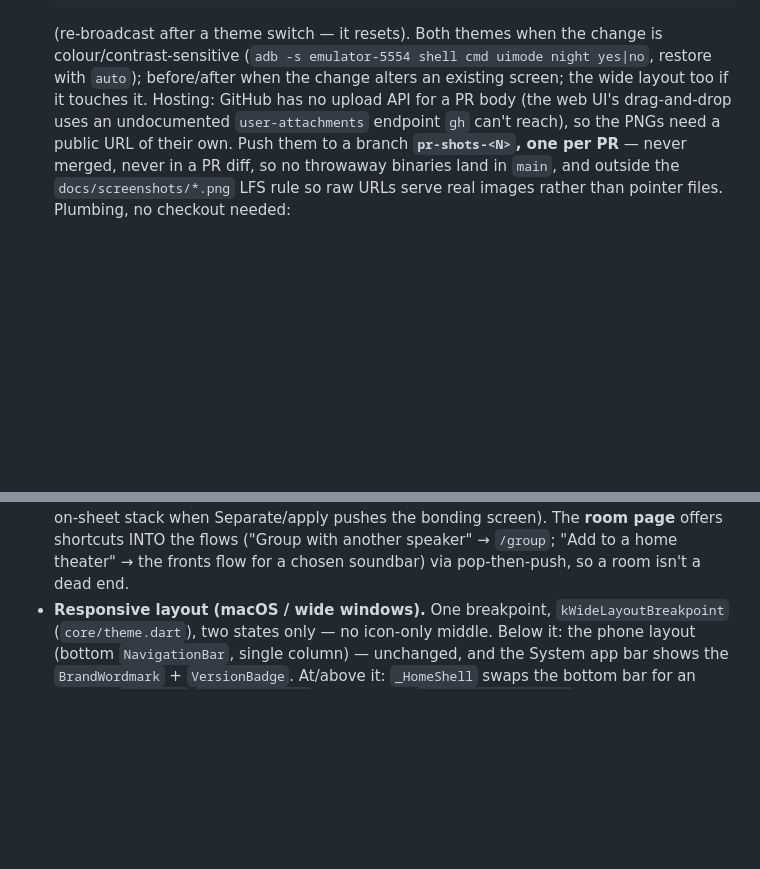
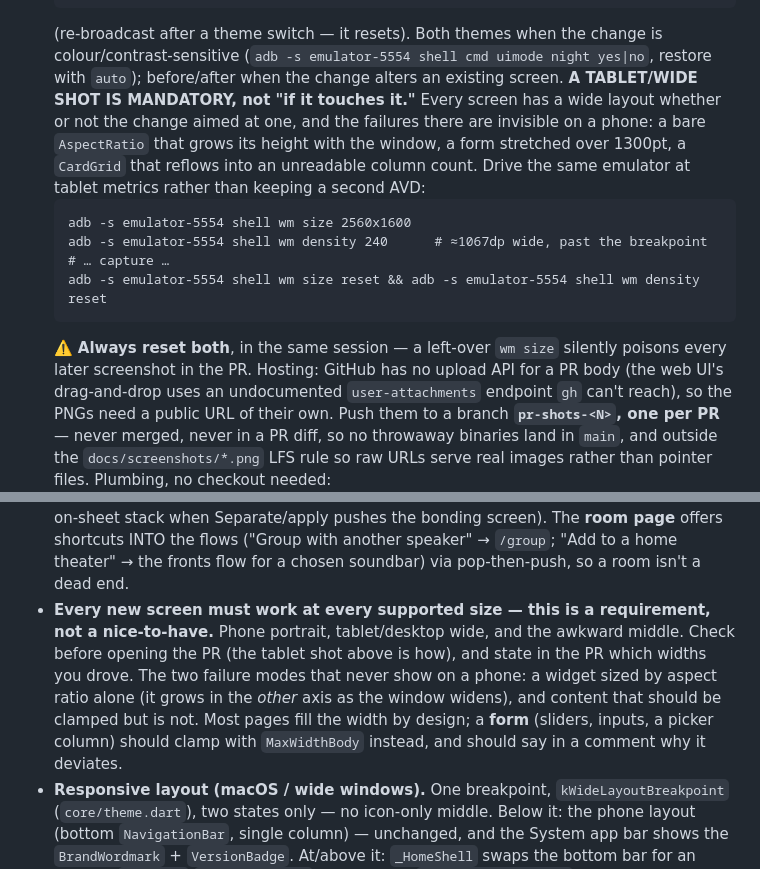
Before and after one commit to CasperVerswijvelt/Sonority, a Markdown page: CLAUDE.md, 2 parts joined by grey strips. GitHub-like rendering; blank space fills up the shorter version.

Commit message:
docs: responsive is a requirement, and tablet shots are mandatory
Two rules, both from the same near-miss: the EQ screen shipped a plot sized by
aspect ratio alone, which grows its HEIGHT as the window widens and handed half a
landscape tablet to a curve. Nothing on a phone shows that, and the screenshot
rule said a wide shot was only needed "if it touches it" — which nobody thinks it
does, because the change was ten sliders.

So: every new screen must work at every supported size, checked before the PR;
and a tablet/wide shot is required in every PR with a visible result. Includes
the wm size/density recipe for driving the existing emulator at tablet metrics
rather than keeping a second AVD, and a warning to reset both afterwards, since a
left-over wm size silently poisons every later shot.

Also names the two failure modes that are invisible on a phone, and when a page
should clamp with MaxWidthBody rather than fill.

Co-Authored-By: Claude Opus 5 <noreply@anthropic.com>

````diff
--- a/CLAUDE.md
+++ b/CLAUDE.md
@@ -785,7 +785,21 @@ adb shell input swipe <x1> <y1> <x2> <y2> [ms]            # scroll/swipe
    (re-broadcast after a theme switch — it resets). Both themes when the change
    is colour/contrast-sensitive (`adb -s emulator-5554 shell cmd uimode night
    yes|no`, restore with `auto`); before/after when the change alters an
-   existing screen; the wide layout too if it touches it. Hosting: GitHub has
+   existing screen.
+   **A TABLET/WIDE SHOT IS MANDATORY, not "if it touches it."** Every screen has
+   a wide layout whether or not the change aimed at one, and the failures there
+   are invisible on a phone: a bare `AspectRatio` that grows its height with the
+   window, a form stretched over 1300pt, a `CardGrid` that reflows into an
+   unreadable column count. Drive the same emulator at tablet metrics rather than
+   keeping a second AVD:
+   ```
+   adb -s emulator-5554 shell wm size 2560x1600
+   adb -s emulator-5554 shell wm density 240      # ≈1067dp wide, past the breakpoint
+   # … capture …
+   adb -s emulator-5554 shell wm size reset && adb -s emulator-5554 shell wm density reset
+   ```
+   ⚠️ **Always reset both**, in the same session — a left-over `wm size` silently
+   poisons every later screenshot in the PR. Hosting: GitHub has
    no upload API for a PR body (the web UI's drag-and-drop uses an undocumented
    `user-attachments` endpoint `gh` can't reach), so the PNGs need a public URL
    of their own. Push them to a branch **`pr-shots-<N>`, one per PR** — never
@@ -912,6 +926,14 @@ adb shell input swipe <x1> <y1> <x2> <y2> [ms]            # scroll/swipe
   **room page** offers shortcuts INTO the flows ("Group with another speaker" →
   `/group`; "Add to a home theater" → the fronts flow for a chosen soundbar) via
   pop-then-push, so a room isn't a dead end.
+- **Every new screen must work at every supported size — this is a requirement,
+  not a nice-to-have.** Phone portrait, tablet/desktop wide, and the awkward
+  middle. Check before opening the PR (the tablet shot above is how), and state
+  in the PR which widths you drove. The two failure modes that never show on a
+  phone: a widget sized by aspect ratio alone (it grows in the *other* axis as the
+  window widens), and content that should be clamped but is not. Most pages fill
+  the width by design; a **form** (sliders, inputs, a picker column) should clamp
+  with `MaxWidthBody` instead, and should say in a comment why it deviates.
 - **Responsive layout (macOS / wide windows).** One breakpoint,
   `kWideLayoutBreakpoint` (`core/theme.dart`), two states only — no icon-only
   middle. Below it: the phone layout (bottom `NavigationBar`, single column) —
````
